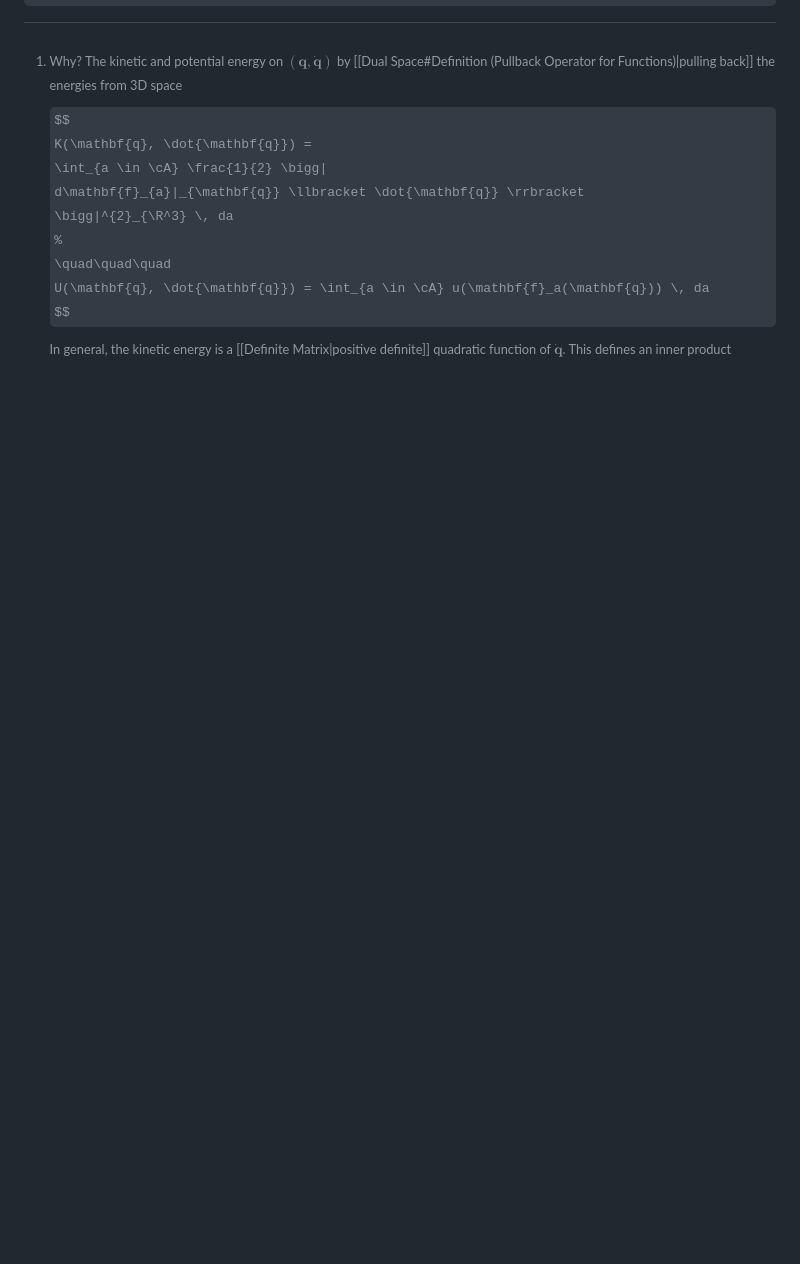
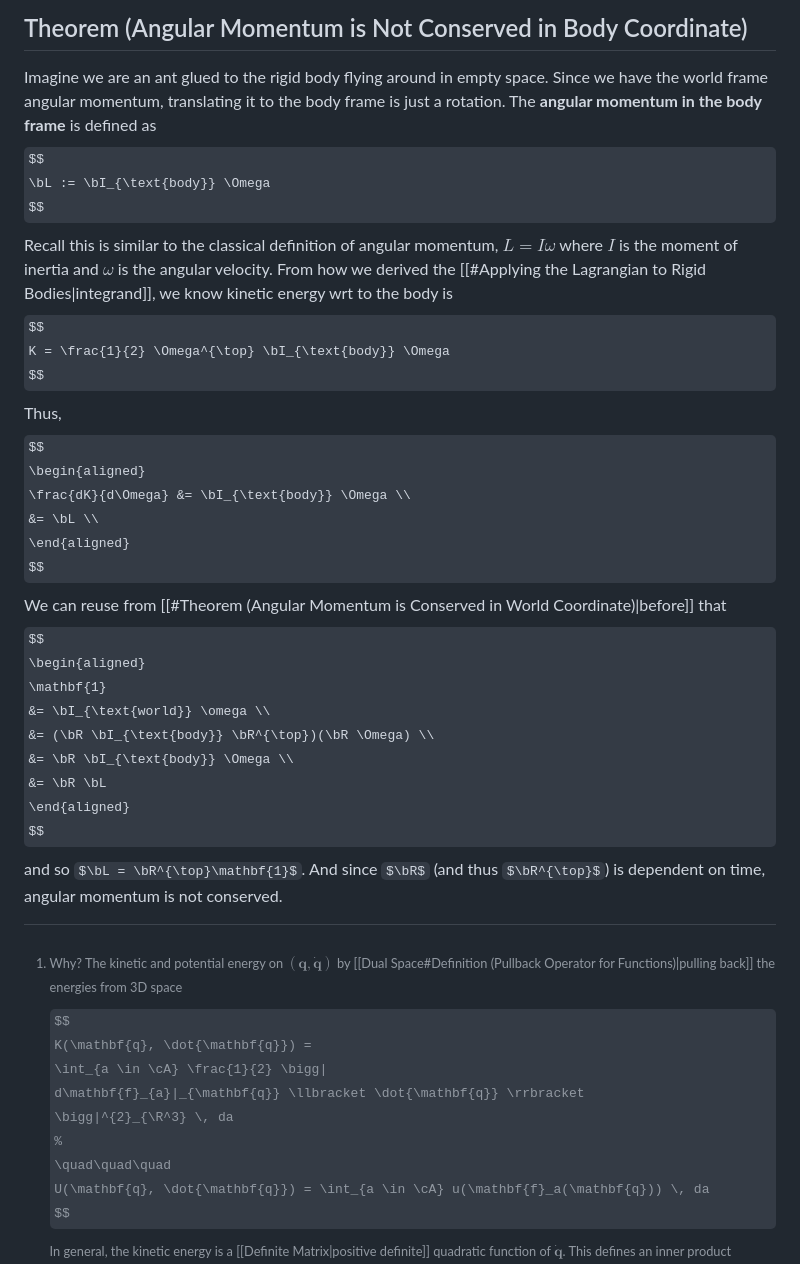
Before and after one commit to pink10000/notes, a Markdown page: phys_sim/Rigid Body Dynamics.md, the part around one of its changes. Rendered like a GitHub page; some formulas as TeX source; blank space fills up the shorter version.

Commit message:
rigid bodies

```diff
--- a/phys_sim/Rigid Body Dynamics.md
+++ b/phys_sim/Rigid Body Dynamics.md
@@ -440,0 +488,27 @@ $$
+## Theorem (Angular Momentum is Not Conserved in Body Coordinate)
+Imagine we are an ant glued to the rigid body flying around in empty space. Since we have the world frame angular momentum, translating it to the body frame is just a rotation. The **angular momentum in the body frame** is defined as
+$$
+\bL := \bI_{\text{body}} \Omega
+$$
+Recall this is similar to the classical definition of angular momentum, $L = I \omega$ where $I$ is the moment of inertia and $\omega$ is the angular velocity. From how we derived the [[#Applying the Lagrangian to Rigid Bodies|integrand]], we know kinetic energy wrt to the body is
+$$
+K = \frac{1}{2} \Omega^{\top} \bI_{\text{body}} \Omega
+$$
+Thus,
+$$
+\begin{aligned}
+\frac{dK}{d\Omega} &= \bI_{\text{body}} \Omega \\
+&= \bL \\
+\end{aligned}
+$$
+We can reuse from [[#Theorem (Angular Momentum is Conserved in World Coordinate)|before]] that
+$$
+\begin{aligned}
+\mathbf{1}
+&= \bI_{\text{world}} \omega \\
+&= (\bR \bI_{\text{body}} \bR^{\top})(\bR \Omega) \\
+&= \bR \bI_{\text{body}} \Omega \\
+&= \bR \bL
+\end{aligned}
+$$
+and so $\bL = \bR^{\top}\mathbf{1}$. And since $\bR$ (and thus $\bR^{\top}$) is dependent on time, angular momentum is not conserved.
```
Also changed, not shown: other parts of phys_sim/Rigid Body Dynamics.md (+47 -0 lines).
